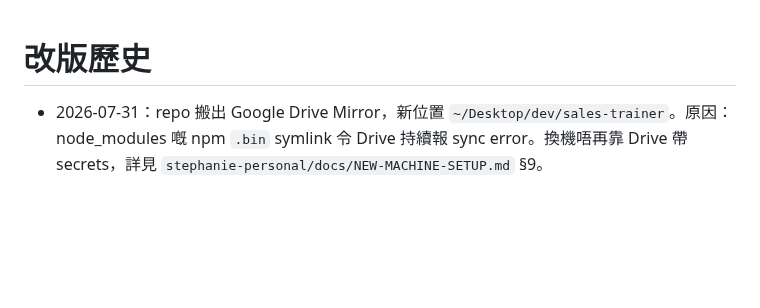
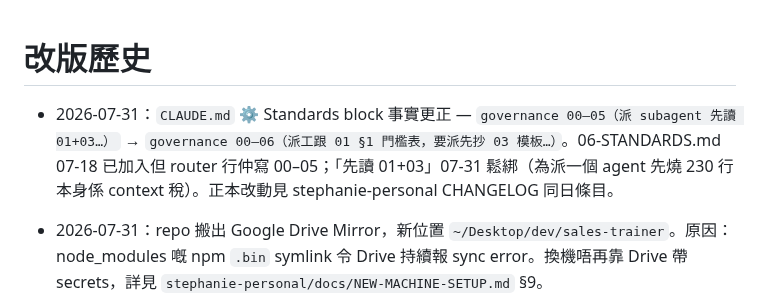
Before and after one commit to auzistephanie/sales-trainer, a Markdown page: CHANGELOG.md, the part around the change. Drawn GitHub-style; blank space fills up the shorter version.

Commit message:
docs: CLAUDE.md Standards router 行更正 00-05→00-06、鬆綁 subagent 前置閱讀

```diff
--- a/CHANGELOG.md
+++ b/CHANGELOG.md
@@ -1,4 +1,6 @@
 # 改版歷史
+
+- 2026-07-31：`CLAUDE.md` ⚙️ Standards block 事實更正 — `governance 00–05（派 subagent 先讀 01+03…）` → `governance 00–06（派工跟 01 §1 門檻表，要派先抄 03 模板…）`。06-STANDARDS.md 07-18 已加入但 router 行仲寫 00–05；「先讀 01+03」07-31 鬆綁（為派一個 agent 先燒 230 行本身係 context 稅）。正本改動見 stephanie-personal CHANGELOG 同日條目。
 
 - 2026-07-31：repo 搬出 Google Drive Mirror，新位置 `~/Desktop/dev/sales-trainer`。原因：node_modules 嘅 npm `.bin` symlink 令 Drive 持續報 sync error。換機唔再靠 Drive 帶 secrets，詳見 `stephanie-personal/docs/NEW-MACHINE-SETUP.md` §9。
 
```
Also changed, not shown: CLAUDE.md (+1 -1 lines).
